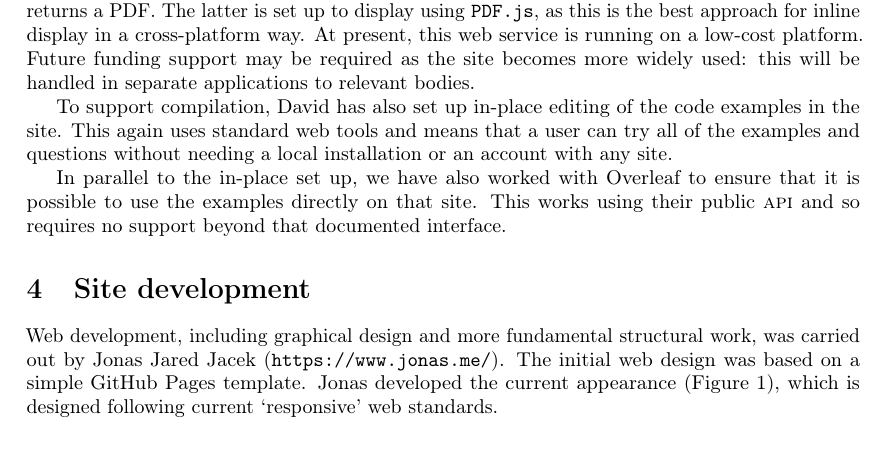
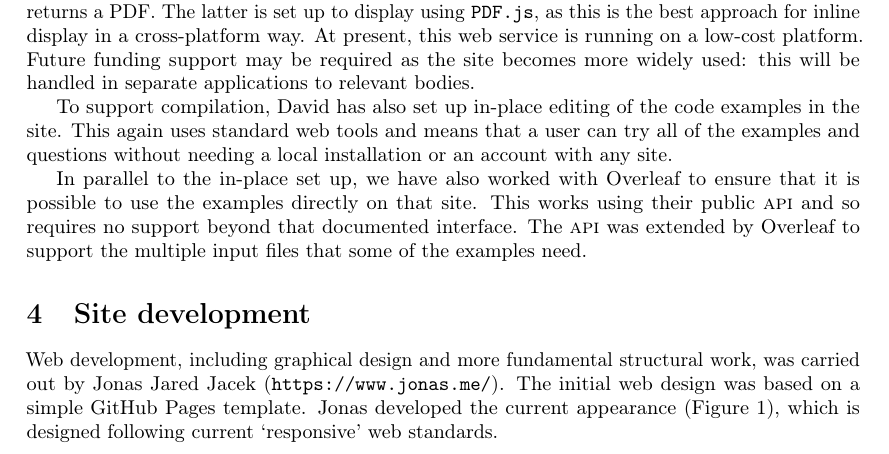
Before and after one commit to learnlatex/articles, a LaTeX document (UK-TUG-report/UK-TUG-report.tex): part of page 2 of 4, cut so that both start at the same text. Compiled offline with pdfLaTeX.

Commit message:
Extend comments on Overleaf

```diff
--- a/UK-TUG-report/UK-TUG-report.tex
+++ b/UK-TUG-report/UK-TUG-report.tex
@@ -114,7 +114,8 @@ or an account with any site.
 In parallel to the in-place set up, we have also worked with Overleaf to ensure
 that it is possible to use the examples directly on that site. This works using
 their public \acro{api} and so requires no support beyond that documented
-interface.
+interface. The \acro{api} was extended by Overleaf to support the multiple
+input files that some of the examples need.
 
 \section{Site development}
 
```
